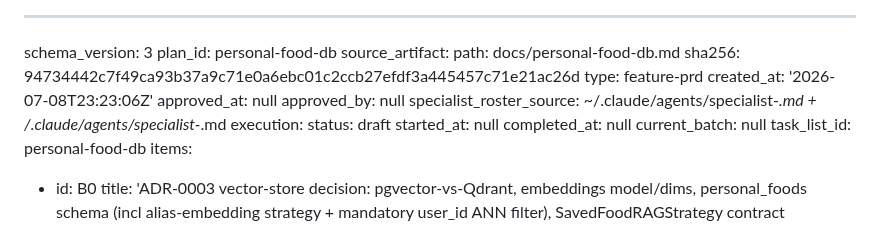
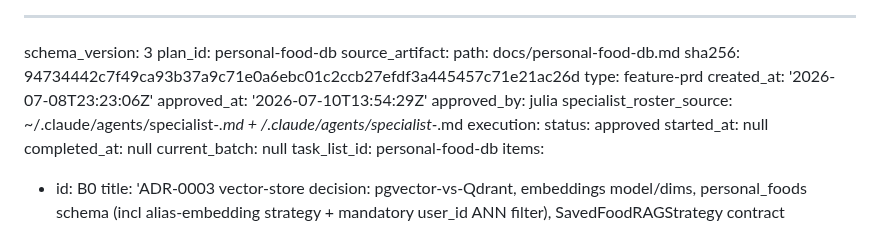
Before and after one commit to JuliiaZhuravleva/nutricore, a Markdown page: docs/plans/personal-food-db.execution.md, the part around one of its changes. GitHub-like rendering.

Commit message:
plan: approve envelope — personal-food-db (julia, 2026-07-10)
status draft -> approved; B5 parked (blocked). Ready for /execute-plan
(scope to B0,B1,B2,B3,B4,B6). No runtime change yet.

Co-Authored-By: Claude Opus 4.8 <noreply@anthropic.com>

```diff
--- a/docs/plans/personal-food-db.execution.md
+++ b/docs/plans/personal-food-db.execution.md
@@ -6,11 +6,11 @@ source_artifact:
   sha256: 94734442c7f49ca93b37a9c71e0a6ebc01c2ccb27efdf3a445457c71e21ac26d
   type: feature-prd
 created_at: '2026-07-08T23:23:06Z'
-approved_at: null
-approved_by: null
+approved_at: '2026-07-10T13:54:29Z'
+approved_by: julia
 specialist_roster_source: ~/.claude/agents/specialist-*.md + <project>/.claude/agents/specialist-*.md
 execution:
-  status: draft
+  status: approved
   started_at: null
   completed_at: null
   current_batch: null
```
Also changed, not shown: other parts of docs/plans/personal-food-db.execution.md (+1 -0 lines).
